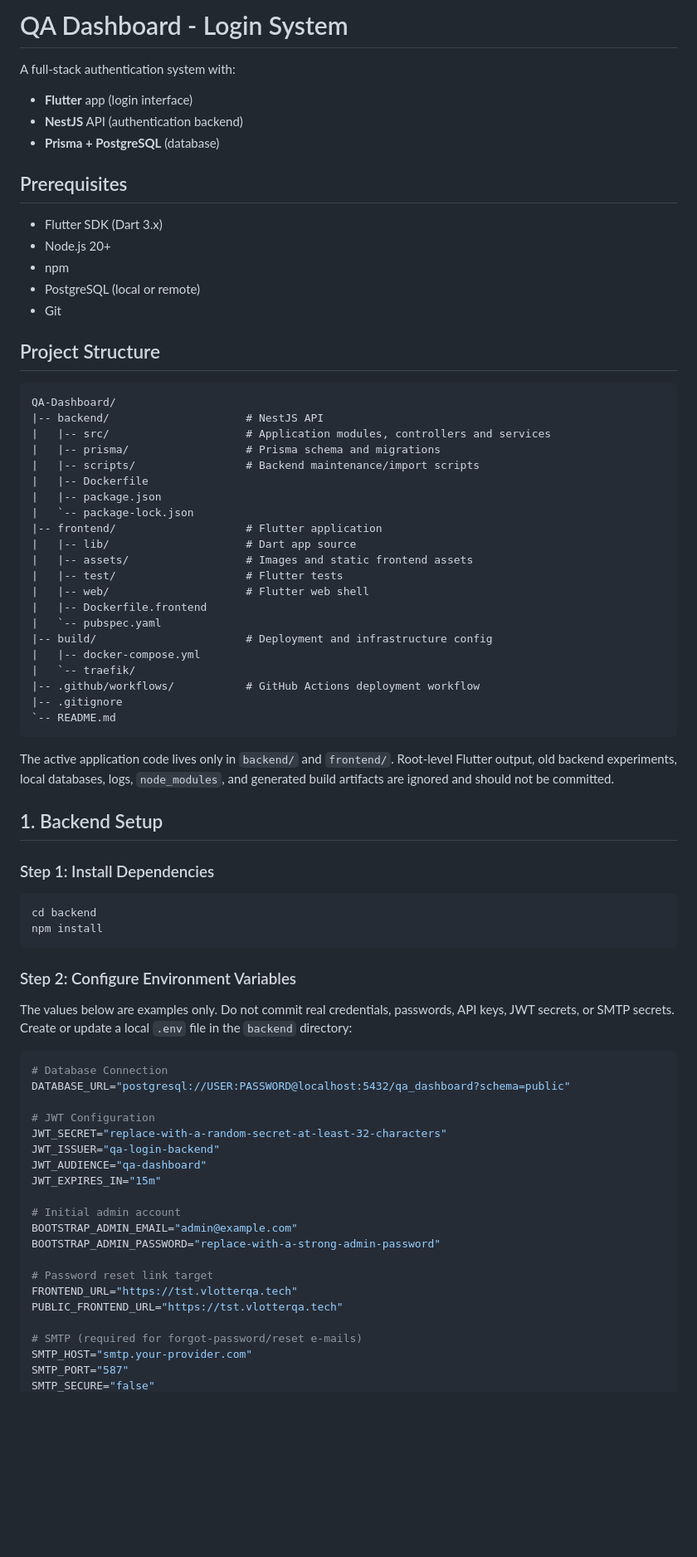
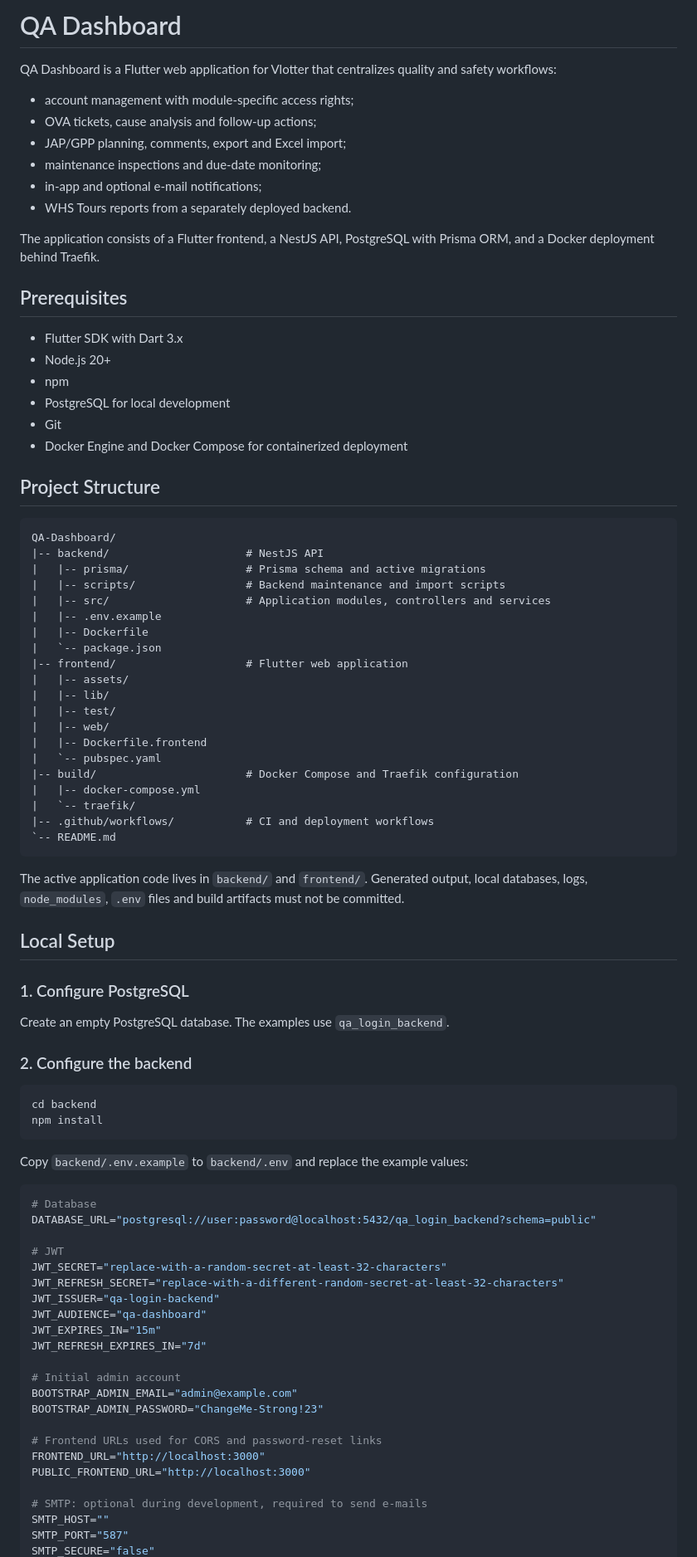
Before and after one commit to CidKagenoue/QA-Dashboard, a Markdown page: README.md, the part around one of its changes. Shown at 83% size. GitHub-like rendering; blank space fills up the shorter version.

Commit message:
docs: refresh project README

````diff
--- a/README.md
+++ b/README.md
@@ -1,80 +1,88 @@
-# QA Dashboard - Login System
+# QA Dashboard
 
-A full-stack authentication system with:
+QA Dashboard is a Flutter web application for Vlotter that centralizes quality and safety workflows:
 
-- **Flutter** app (login interface)
-- **NestJS** API (authentication backend)
-- **Prisma + PostgreSQL** (database)
+- account management with module-specific access rights;
+- OVA tickets, cause analysis and follow-up actions;
+- JAP/GPP planning, comments, export and Excel import;
+- maintenance inspections and due-date monitoring;
+- in-app and optional e-mail notifications;
+- WHS Tours reports from a separately deployed backend.
+
+The application consists of a Flutter frontend, a NestJS API, PostgreSQL with Prisma ORM, and a Docker deployment behind Traefik.
 
 ## Prerequisites
 
-- Flutter SDK (Dart 3.x)
+- Flutter SDK with Dart 3.x
 - Node.js 20+
 - npm
-- PostgreSQL (local or remote)
+- PostgreSQL for local development
 - Git
+- Docker Engine and Docker Compose for containerized deployment
 
 ## Project Structure
 
-```
+```text
 QA-Dashboard/
 |-- backend/                     # NestJS API
+|   |-- prisma/                  # Prisma schema and active migrations
+|   |-- scripts/                 # Backend maintenance and import scripts
 |   |-- src/                     # Application modules, controllers and services
-|   |-- prisma/                  # Prisma schema and migrations
-|   |-- scripts/                 # Backend maintenance/import scripts
+|   |-- .env.example
 |   |-- Dockerfile
-|   |-- package.json
-|   `-- package-lock.json
-|-- frontend/                    # Flutter application
-|   |-- lib/                     # Dart app source
-|   |-- assets/                  # Images and static frontend assets
-|   |-- test/                    # Flutter tests
-|   |-- web/                     # Flutter web shell
+|   `-- package.json
+|-- frontend/                    # Flutter web application
+|   |-- assets/
+|   |-- lib/
+|   |-- test/
+|   |-- web/
 |   |-- Dockerfile.frontend
 |   `-- pubspec.yaml
-|-- build/                       # Deployment and infrastructure config
+|-- build/                       # Docker Compose and Traefik configuration
 |   |-- docker-compose.yml
 |   `-- traefik/
-|-- .github/workflows/           # GitHub Actions deployment workflow
-|-- .gitignore
+|-- .github/workflows/           # CI and deployment workflows
 `-- README.md
 ```
 
-The active application code lives only in `backend/` and `frontend/`. Root-level Flutter output, old backend experiments, local databases, logs, `node_modules`, and generated build artifacts are ignored and should not be committed.
+The active application code lives in `backend/` and `frontend/`. Generated output, local databases, logs, `node_modules`, `.env` files and build artifacts must not be committed.
 
-## 1. Backend Setup
+## Local Setup
 
-### Step 1: Install Dependencies
+### 1. Configure PostgreSQL
+
+Create an empty PostgreSQL database. The examples use `qa_login_backend`.
+
+### 2. Configure the backend
 
 ```bash
 cd backend
 npm install
 ```
 
-### Step 2: Configure Environment Variables
-
-The values below are examples only. Do not commit real credentials, passwords, API keys, JWT secrets, or SMTP secrets.
-Create or update a local `.env` file in the `backend` directory:
+Copy `backend/.env.example` to `backend/.env` and replace the example values:
 
 ```env
-# Database Connection
-DATABASE_URL="postgresql://USER:PASSWORD@localhost:5432/qa_dashboard?schema=public"
+# Database
+DATABASE_URL="postgresql://user:password@localhost:5432/qa_login_backend?schema=public"
 
-# JWT Configuration
+# JWT
 JWT_SECRET="replace-with-a-random-secret-at-least-32-characters"
+JWT_REFRESH_SECRET="replace-with-a-different-random-secret-at-least-32-characters"
 JWT_ISSUER="qa-login-backend"
 JWT_AUDIENCE="qa-dashboard"
 JWT_EXPIRES_IN="15m"
+JWT_REFRESH_EXPIRES_IN="7d"
 
 # Initial admin account
 BOOTSTRAP_ADMIN_EMAIL="admin@example.com"
-BOOTSTRAP_ADMIN_PASSWORD="replace-with-a-strong-admin-password"
+BOOTSTRAP_ADMIN_PASSWORD="ChangeMe-Strong!23"
 
-# Password reset link target
-FRONTEND_URL="https://tst.vlotterqa.tech"
-PUBLIC_FRONTEND_URL="https://tst.vlotterqa.tech"
+# Frontend URLs used for CORS and password-reset links
+FRONTEND_URL="http://localhost:3000"
+PUBLIC_FRONTEND_URL="http://localhost:3000"
 
-# SMTP (required for forgot-password/reset e-mails)
-SMTP_HOST="smtp.your-provider.com"
+# SMTP: optional during development, required to send e-mails
+SMTP_HOST=""
 SMTP_PORT="587"
 SMTP_SECURE="false"
````
Also changed, not shown: other parts of README.md (+247 -185 lines).
